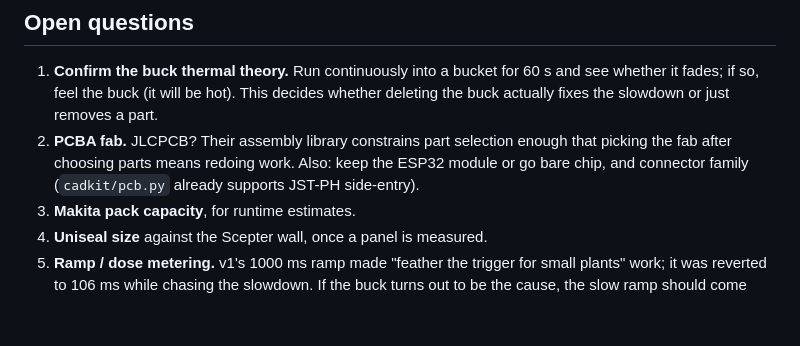
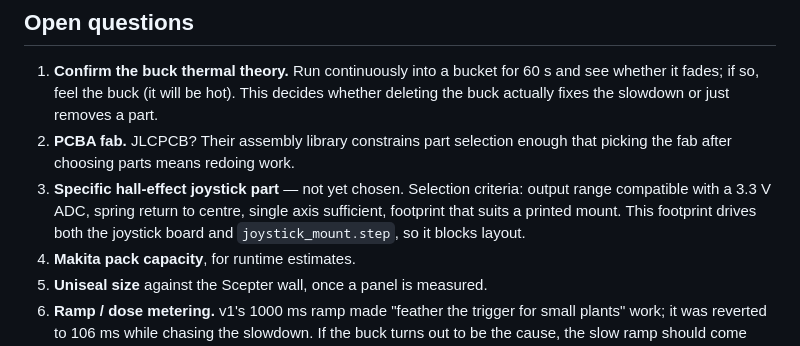
Before and after one commit to gustebeast/watering-backpack, a Markdown page: DESIGN_V2.md, the part around one of its changes. Rendered like a GitHub page; blank space fills up the shorter version.

```diff
--- a/DESIGN_V2.md
+++ b/DESIGN_V2.md
@@ -198,9 +253,11 @@ median-based centre calibration, WiFi telemetry, OTA, and the persistent disarm.
    see whether it fades; if so, feel the buck (it will be hot). This decides whether
    deleting the buck actually fixes the slowdown or just removes a part.
 2. **PCBA fab.** JLCPCB? Their assembly library constrains part selection enough that
-   picking the fab after choosing parts means redoing work. Also: keep the ESP32
-   module or go bare chip, and connector family (`cadkit/pcb.py` already supports
-   JST-PH side-entry).
+   picking the fab after choosing parts means redoing work.
+3. **Specific hall-effect joystick part** — not yet chosen. Selection criteria: output
+   range compatible with a 3.3 V ADC, spring return to centre, single axis sufficient,
+   footprint that suits a printed mount. This footprint drives both the joystick board
+   and `joystick_mount.step`, so it blocks layout.
 3. **Makita pack capacity**, for runtime estimates.
 4. **Uniseal size** against the Scepter wall, once a panel is measured.
 5. **Ramp / dose metering.** v1's 1000 ms ramp made "feather the trigger for small
```
Also changed, not shown: other parts of DESIGN_V2.md (+74 -19 lines).
